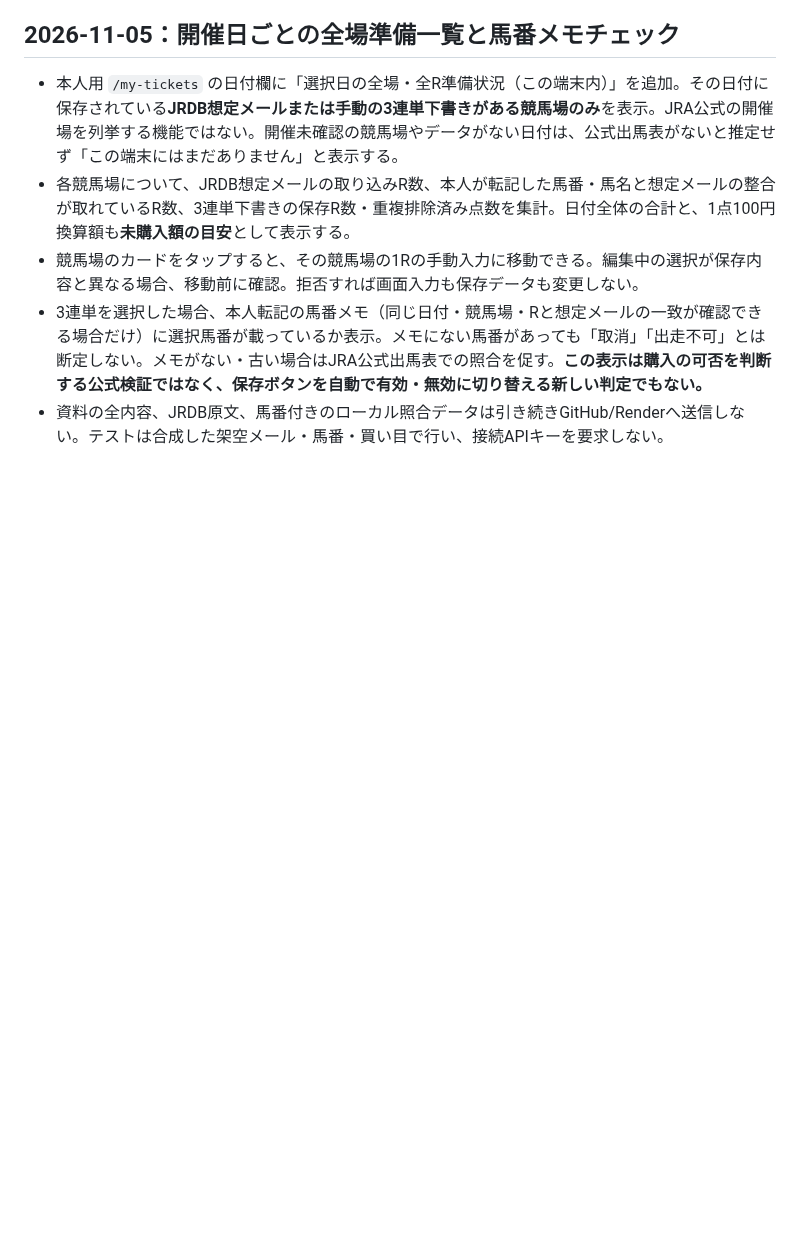
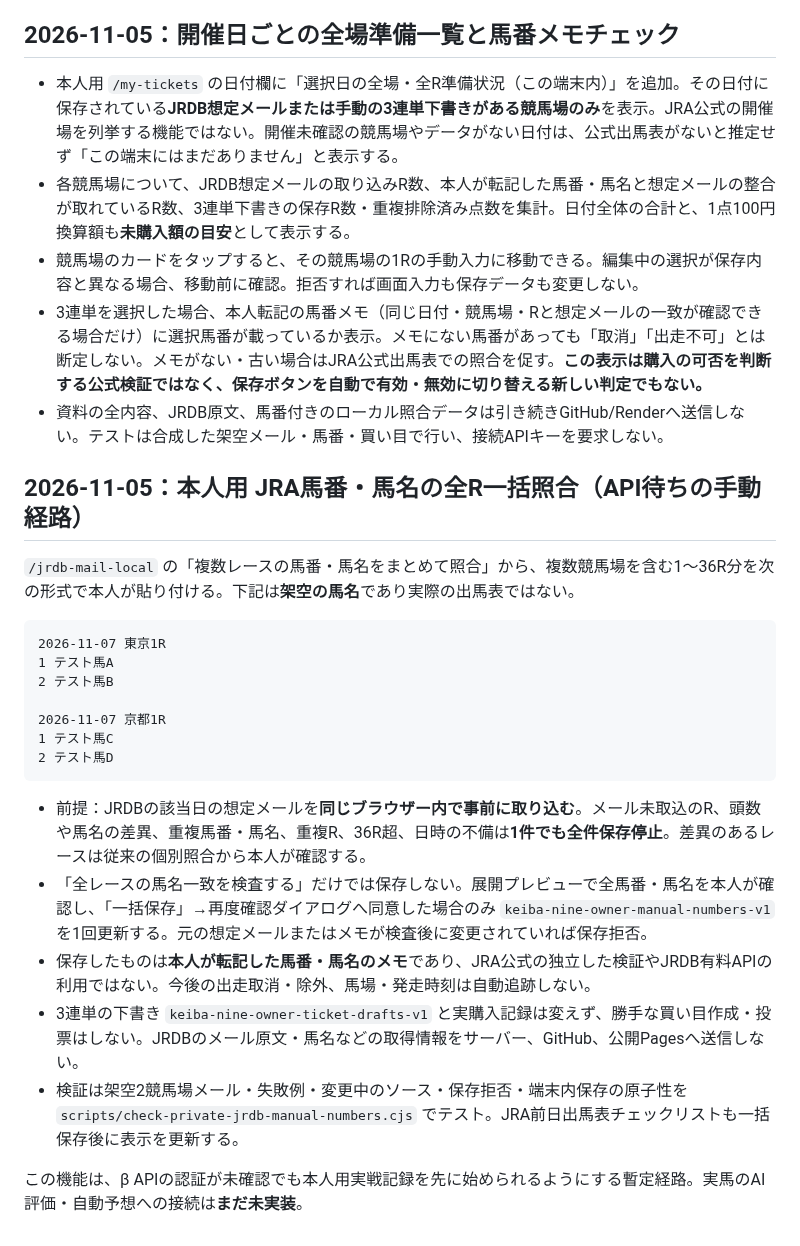
Before and after one commit to esakahumihumi1125-byte/keiba-nine, a Markdown page: docs/manual-ticket-notebook.md, the part around the change. Drawn GitHub-style; blank space fills up the shorter version.

Commit message:
Document real-day manual 36R name-number import and strict private-data boundary

````diff
--- a/docs/manual-ticket-notebook.md
+++ b/docs/manual-ticket-notebook.md
@@ -147,3 +147,25 @@
 - 競馬場のカードをタップすると、その競馬場の1Rの手動入力に移動できる。編集中の選択が保存内容と異なる場合、移動前に確認。拒否すれば画面入力も保存データも変更しない。
 - 3連単を選択した場合、本人転記の馬番メモ（同じ日付・競馬場・Rと想定メールの一致が確認できる場合だけ）に選択馬番が載っているか表示。メモにない馬番があっても「取消」「出走不可」とは断定しない。メモがない・古い場合はJRA公式出馬表での照合を促す。**この表示は購入の可否を判断する公式検証ではなく、保存ボタンを自動で有効・無効に切り替える新しい判定でもない。**
 - 資料の全内容、JRDB原文、馬番付きのローカル照合データは引き続きGitHub/Renderへ送信しない。テストは合成した架空メール・馬番・買い目で行い、接続APIキーを要求しない。
+
+## 2026-11-05：本人用 JRA馬番・馬名の全R一括照合（API待ちの手動経路）
+
+`/jrdb-mail-local` の「複数レースの馬番・馬名をまとめて照合」から、複数競馬場を含む1〜36R分を次の形式で本人が貼り付ける。下記は**架空の馬名**であり実際の出馬表ではない。
+
+```text
+2026-11-07 東京1R
+1 テスト馬A
+2 テスト馬B
+
+2026-11-07 京都1R
+1 テスト馬C
+2 テスト馬D
+```
+
+- 前提：JRDBの該当日の想定メールを**同じブラウザー内で事前に取り込む**。メール未取込のR、頭数や馬名の差異、重複馬番・馬名、重複R、36R超、日時の不備は**1件でも全件保存停止**。差異のあるレースは従来の個別照合から本人が確認する。
+- 「全レースの馬名一致を検査する」だけでは保存しない。展開プレビューで全馬番・馬名を本人が確認し、「一括保存」→再度確認ダイアログへ同意した場合のみ `keiba-nine-owner-manual-numbers-v1` を1回更新する。元の想定メールまたはメモが検査後に変更されていれば保存拒否。
+- 保存したものは**本人が転記した馬番・馬名のメモ**であり、JRA公式の独立した検証やJRDB有料APIの利用ではない。今後の出走取消・除外、馬場・発走時刻は自動追跡しない。
+- 3連単の下書き `keiba-nine-owner-ticket-drafts-v1` と実購入記録は変えず、勝手な買い目作成・投票はしない。JRDBのメール原文・馬名などの取得情報をサーバー、GitHub、公開Pagesへ送信しない。
+- 検証は架空2競馬場メール・失敗例・変更中のソース・保存拒否・端末内保存の原子性を `scripts/check-private-jrdb-manual-numbers.cjs` でテスト。JRA前日出馬表チェックリストも一括保存後に表示を更新する。
+
+この機能は、β APIの認証が未確認でも本人用実戦記録を先に始められるようにする暫定経路。実馬のAI評価・自動予想への接続は**まだ未実装**。
````
